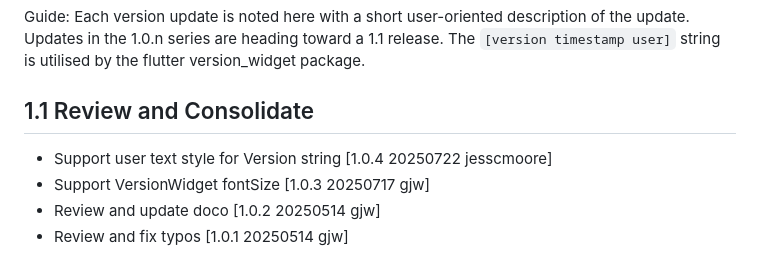
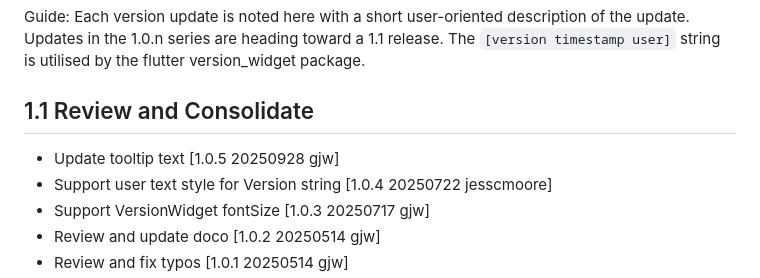
Before and after one commit to anusii/version_widget, a Markdown page: CHANGELOG.md, the part around the change. Drawn GitHub-style.

Commit message:
Bump version for CHANGELOG for testing.

```diff
--- a/CHANGELOG.md
+++ b/CHANGELOG.md
@@ -9,6 +9,7 @@ utilised by the flutter version_widget package.
 
 ## 1.1 Review and Consolidate
 
+- Update tooltip text [1.0.5 20250928 gjw]
 - Support user text style for Version string [1.0.4 20250722 jesscmoore]
 - Support VersionWidget fontSize [1.0.3 20250717 gjw]
 - Review and update doco [1.0.2 20250514 gjw]
```
